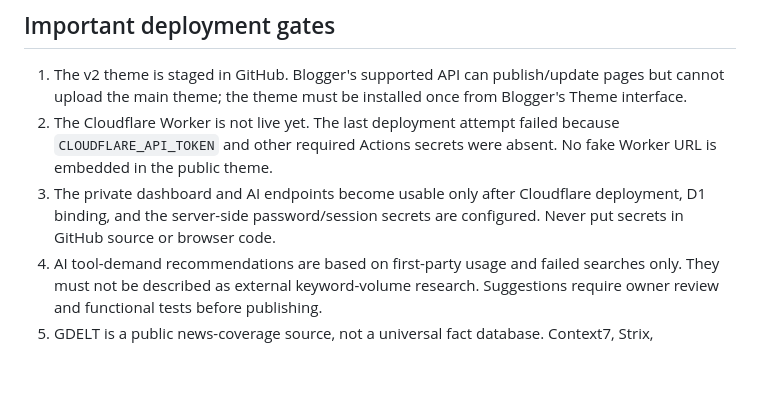
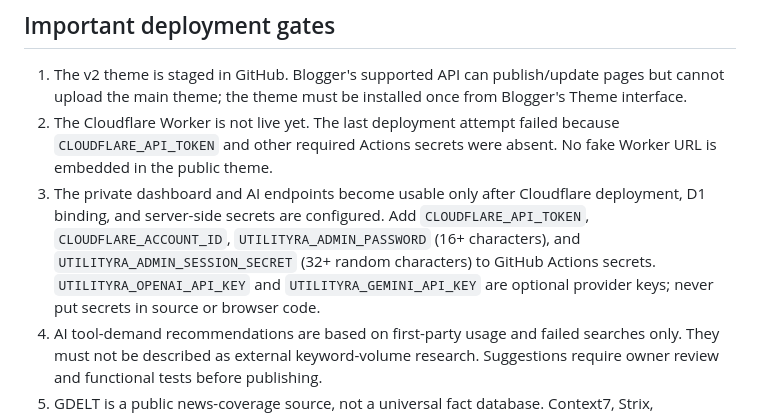
Before and after one commit to Taha8880/Utilityra, a Markdown page: README.md, the part around the change. Drawn GitHub-style; blank space fills up the shorter version.

Commit message:
Document exact Utilityra deployment secrets

```diff
--- a/README.md
+++ b/README.md
@@ -16,7 +16,7 @@ The hero uses CSS-only floating glass layers and a soft animated orbit instead o
 ## Important deployment gates
 1. The v2 theme is staged in GitHub. Blogger's supported API can publish/update pages but cannot upload the main theme; the theme must be installed once from Blogger's Theme interface.
 2. The Cloudflare Worker is not live yet. The last deployment attempt failed because `CLOUDFLARE_API_TOKEN` and other required Actions secrets were absent. No fake Worker URL is embedded in the public theme.
-3. The private dashboard and AI endpoints become usable only after Cloudflare deployment, D1 binding, and the server-side password/session secrets are configured. Never put secrets in GitHub source or browser code.
+3. The private dashboard and AI endpoints become usable only after Cloudflare deployment, D1 binding, and server-side secrets are configured. Add `CLOUDFLARE_API_TOKEN`, `CLOUDFLARE_ACCOUNT_ID`, `UTILITYRA_ADMIN_PASSWORD` (16+ characters), and `UTILITYRA_ADMIN_SESSION_SECRET` (32+ random characters) to GitHub Actions secrets. `UTILITYRA_OPENAI_API_KEY` and `UTILITYRA_GEMINI_API_KEY` are optional provider keys; never put secrets in source or browser code.
 4. AI tool-demand recommendations are based on first-party usage and failed searches only. They must not be described as external keyword-volume research. Suggestions require owner review and functional tests before publishing.
 5. GDELT is a public news-coverage source, not a universal fact database. Context7, Strix, ScrapeGraphAI, Scrapling and MCP Agent Reach are not claimed to be live integrations unless their actual credentials/servers are configured. Official documentation sources and public RSS/GDELT discovery are the safer initial fallback.
 6. Analytics excludes recognized crawlers, browser automation/review visits, admin paths and visitors who enable `?utilityra_owner=exclude`. Owner exclusion is stored locally in the browser; it does not identify a person across devices.
```
